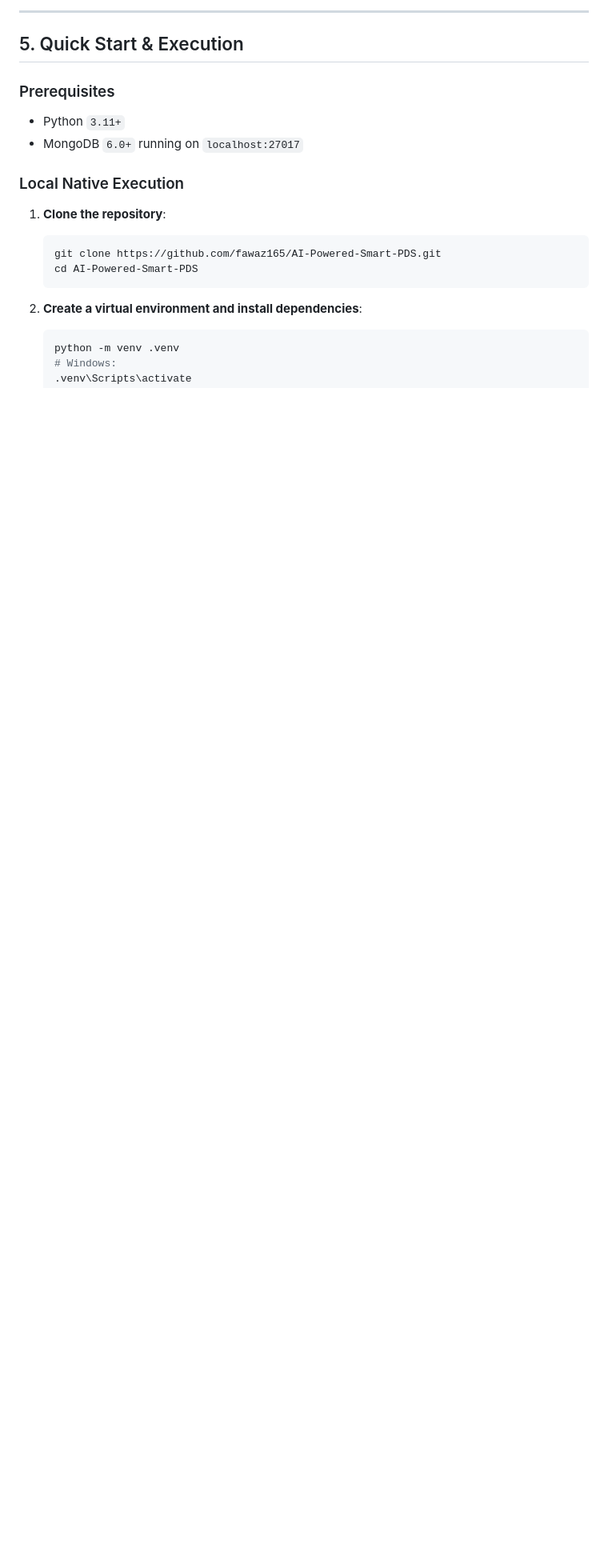
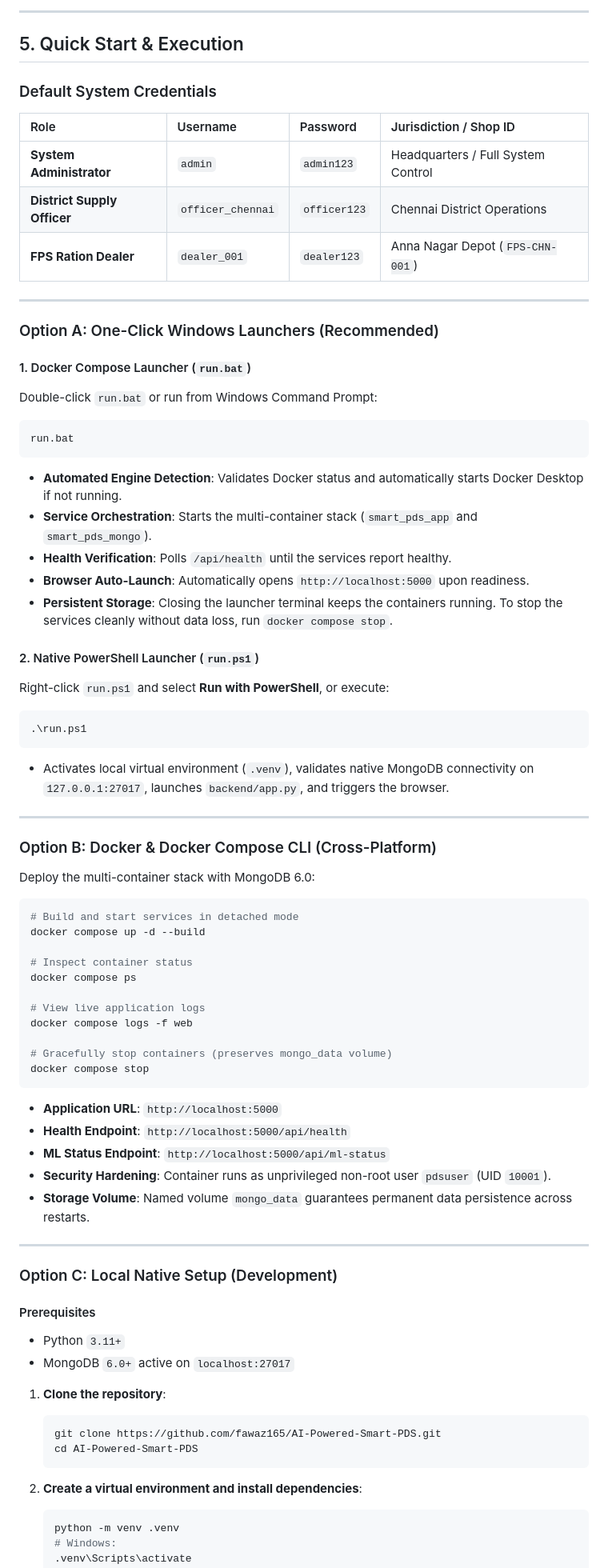
Before and after one commit to fawaz165/AI-Powered-Smart-PDS, a Markdown page: README.md, the part around one of its changes. Shown at 80% size. Rendered like a GitHub page; blank space fills up the shorter version.

Commit message:
docs: update README with verified credentials, one-click launcher guides, and Docker persistence

````diff
--- a/README.md
+++ b/README.md
@@ -214,11 +216,68 @@ To evaluate model resilience independent of the statutory ration allocation ceil
 
 ## 5. Quick Start & Execution
 
-### Prerequisites
+### Default System Credentials
+| Role | Username | Password | Jurisdiction / Shop ID |
+| :--- | :--- | :--- | :--- |
+| **System Administrator** | `admin` | `admin123` | Headquarters / Full System Control |
+| **District Supply Officer** | `officer_chennai` | `officer123` | Chennai District Operations |
+| **FPS Ration Dealer** | `dealer_001` | `dealer123` | Anna Nagar Depot (`FPS-CHN-001`) |
+
+---
+
+### Option A: One-Click Windows Launchers (Recommended)
+
+#### 1. Docker Compose Launcher (`run.bat`)
+Double-click `run.bat` or run from Windows Command Prompt:
+```cmd
+run.bat
+```
+- **Automated Engine Detection**: Validates Docker status and automatically starts Docker Desktop if not running.
+- **Service Orchestration**: Starts the multi-container stack (`smart_pds_app` and `smart_pds_mongo`).
+- **Health Verification**: Polls `/api/health` until the services report healthy.
+- **Browser Auto-Launch**: Automatically opens `http://localhost:5000` upon readiness.
+- **Persistent Storage**: Closing the launcher terminal keeps the containers running. To stop the services cleanly without data loss, run `docker compose stop`.
+
+#### 2. Native PowerShell Launcher (`run.ps1`)
+Right-click `run.ps1` and select **Run with PowerShell**, or execute:
+```powershell
+.\run.ps1
+```
+- Activates local virtual environment (`.venv`), validates native MongoDB connectivity on `127.0.0.1:27017`, launches `backend/app.py`, and triggers the browser.
+
+---
+
+### Option B: Docker & Docker Compose CLI (Cross-Platform)
+
+Deploy the multi-container stack with MongoDB 6.0:
+
+```bash
+# Build and start services in detached mode
+docker compose up -d --build
+
+# Inspect container status
+docker compose ps
+
+# View live application logs
+docker compose logs -f web
+
+# Gracefully stop containers (preserves mongo_data volume)
+docker compose stop
+```
+
+- **Application URL**: `http://localhost:5000`
+- **Health Endpoint**: `http://localhost:5000/api/health`
+- **ML Status Endpoint**: `http://localhost:5000/api/ml-status`
+- **Security Hardening**: Container runs as unprivileged non-root user `pdsuser` (UID `10001`).
+- **Storage Volume**: Named volume `mongo_data` guarantees permanent data persistence across restarts.
+
+---
+
+### Option C: Local Native Setup (Development)
+
+#### Prerequisites
 - Python `3.11+`
-- MongoDB `6.0+` running on `localhost:27017`
-
-### Local Native Execution
+- MongoDB `6.0+` active on `localhost:27017`
 
 1. **Clone the repository**:
    ```bash
````
Also changed, not shown: other parts of README.md (+6 -25 lines).
